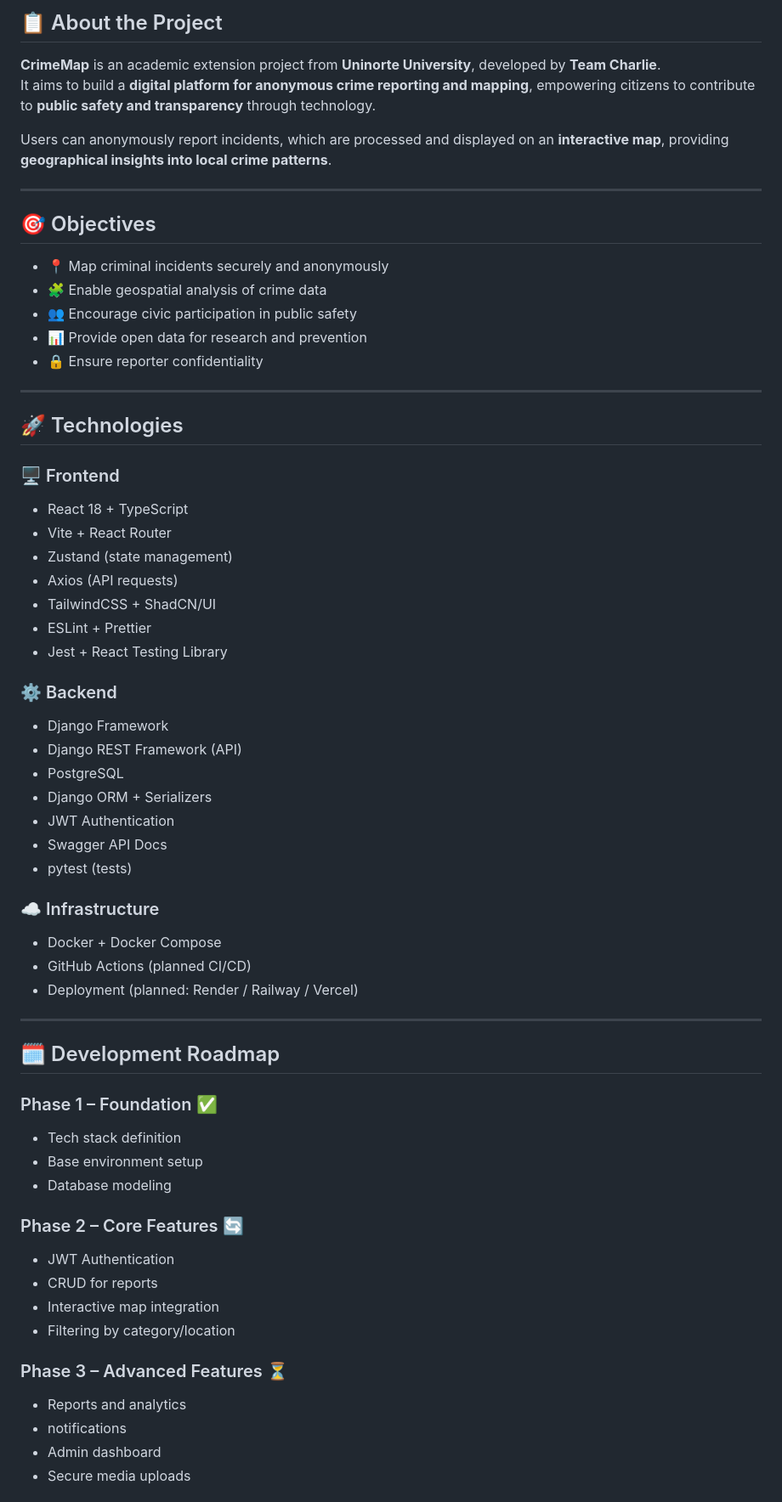
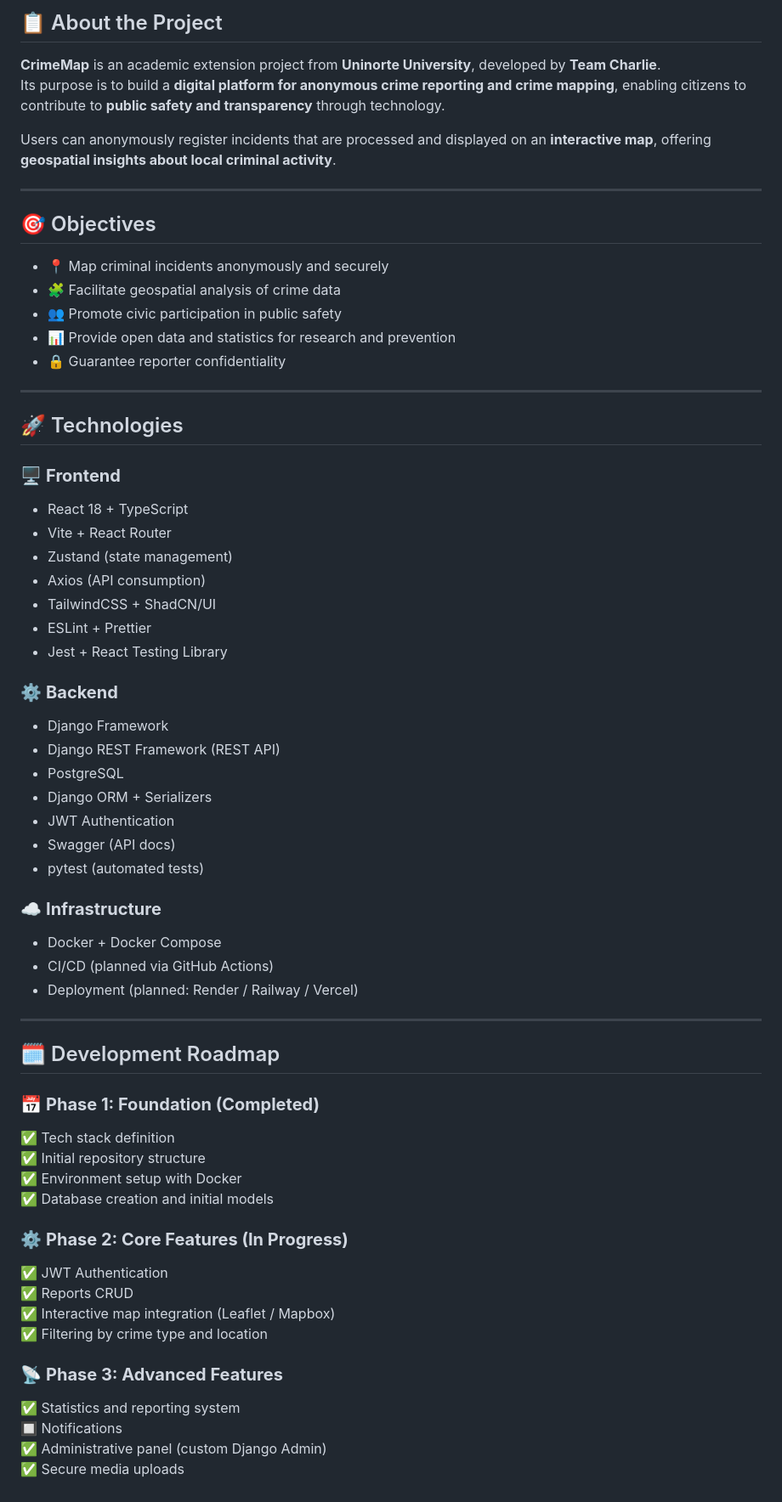
Before and after one commit to Projeto-de-Extensao-SPL0790108NMA/map-crime, a Markdown page: README.md, the part around one of its changes. Shown at 85% size. Rendered like a GitHub page.

```diff
--- a/README.md
+++ b/README.md
@@ -168,65 +178,66 @@ Desenvolvido pela **Equipe Charlie**
 ## 📋 About the Project
 
 **CrimeMap** is an academic extension project from **Uninorte University**, developed by **Team Charlie**.
-It aims to build a **digital platform for anonymous crime reporting and mapping**, empowering citizens to contribute to **public safety and transparency** through technology.
+Its purpose is to build a **digital platform for anonymous crime reporting and crime mapping**, enabling citizens to contribute to **public safety and transparency** through technology.
 
-Users can anonymously report incidents, which are processed and displayed on an **interactive map**, providing **geographical insights into local crime patterns**.
+Users can anonymously register incidents that are processed and displayed on an **interactive map**, offering **geospatial insights about local criminal activity**.
 
 ---
 
 ## 🎯 Objectives
 
-- 📍 Map criminal incidents securely and anonymously
-- 🧩 Enable geospatial analysis of crime data
-- 👥 Encourage civic participation in public safety
-- 📊 Provide open data for research and prevention
-- 🔒 Ensure reporter confidentiality
+- 📍 Map criminal incidents anonymously and securely
+- 🧩 Facilitate geospatial analysis of crime data
+- 👥 Promote civic participation in public safety
+- 📊 Provide open data and statistics for research and prevention
+- 🔒 Guarantee reporter confidentiality
 
 ---
 
 ## 🚀 Technologies
 
-### 🖥️ Frontend
+### 🖥️ **Frontend**
 - React 18 + TypeScript
 - Vite + React Router
 - Zustand (state management)
-- Axios (API requests)
+- Axios (API consumption)
 - TailwindCSS + ShadCN/UI
 - ESLint + Prettier
 - Jest + React Testing Library
 
-### ⚙️ Backend
+### ⚙️ **Backend**
 - Django Framework
-- Django REST Framework (API)
+- Django REST Framework (REST API)
 - PostgreSQL
 - Django ORM + Serializers
 - JWT Authentication
-- Swagger API Docs
-- pytest (tests)
+- Swagger (API docs)
+- pytest (automated tests)
 
-### ☁️ Infrastructure
+### ☁️ **Infrastructure**
 - Docker + Docker Compose
-- GitHub Actions (planned CI/CD)
+- CI/CD (planned via GitHub Actions)
 - Deployment (planned: Render / Railway / Vercel)
 
 ---
 
 ## 🗓️ Development Roadmap
 
-### Phase 1 – Foundation ✅
-- Tech stack definition
-- Base environment setup
-- Database modeling
+### 📅 **Phase 1: Foundation (Completed)**
+✅ Tech stack definition
+✅ Initial repository structure
+✅ Environment setup with Docker
+✅ Database creation and initial models
 
-### Phase 2 – Core Features 🔄
-- JWT Authentication
-- CRUD for reports
-- Interactive map integration
-- Filtering by category/location
+### ⚙️ **Phase 2: Core Features (In Progress)**
+✅ JWT Authentication
+✅ Reports CRUD
+✅ Interactive map integration (Leaflet / Mapbox)
+✅ Filtering by crime type and location
 
-### Phase 3 – Advanced Features ⏳
-- Reports and analytics
-- notifications
-- Admin dashboard
-- Secure media uploads
+### 📡 **Phase 3: Advanced Features**
+✅ Statistics and reporting system
+🔲 Notifications
+✅ Administrative panel (custom Django Admin)
+✅ Secure media uploads
 
```
Also changed, not shown: other parts of README.md (+86 -14 lines), web/README.md (added, +75 -0 lines).
